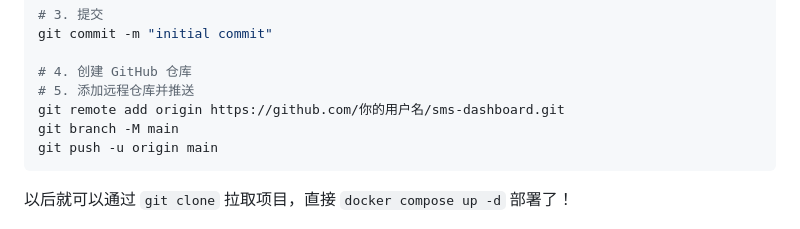
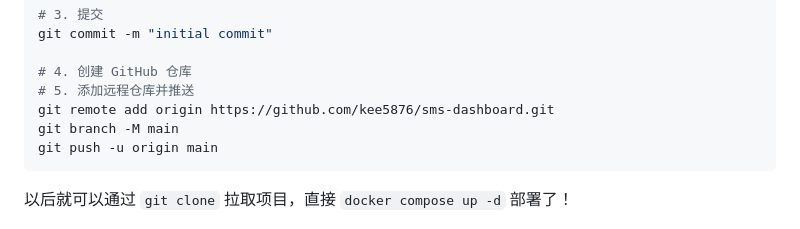
Before and after one commit to kee5876/sms-dashboard, a Markdown page: README.md, the part around the change. GitHub-like rendering.

````diff
--- a/README.md
+++ b/README.md
@@ -172,7 +172,7 @@ git commit -m "initial commit"
 
 # 4. 创建 GitHub 仓库
 # 5. 添加远程仓库并推送
-git remote add origin https://github.com/你的用户名/sms-dashboard.git
+git remote add origin https://github.com/kee5876/sms-dashboard.git
 git branch -M main
 git push -u origin main
 ```
````
